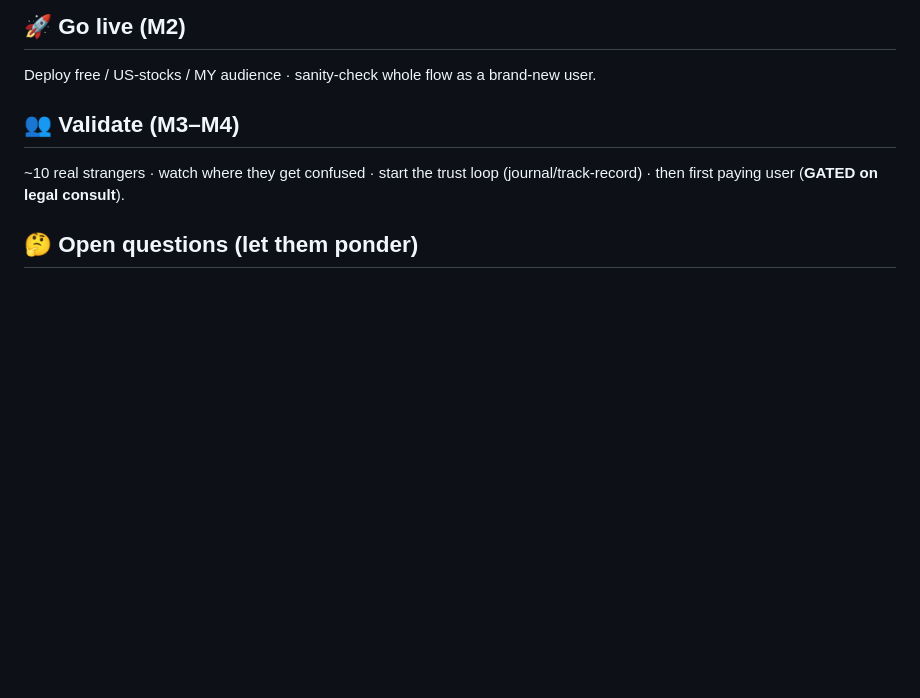
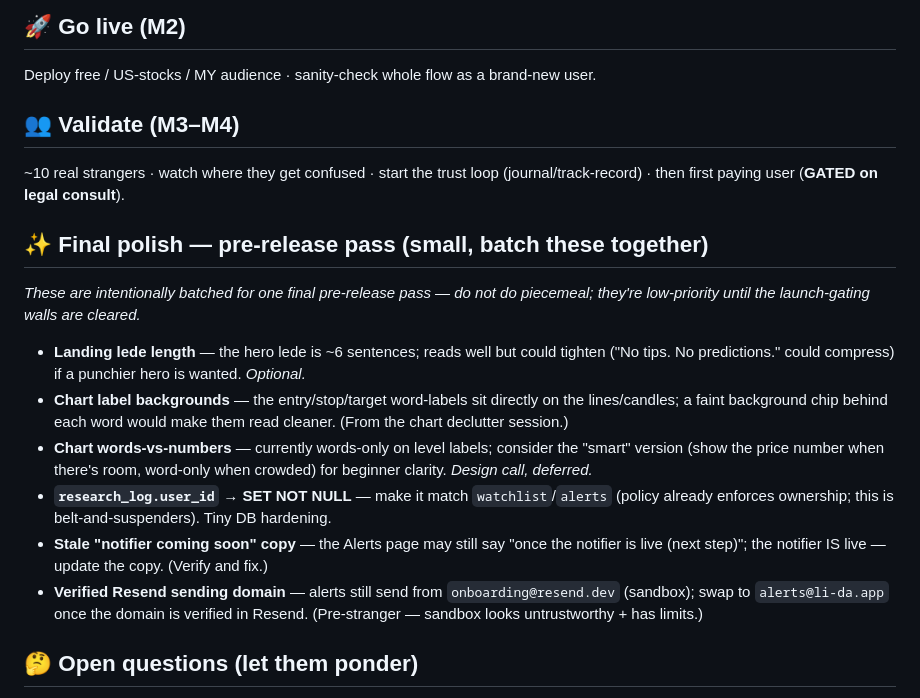
Before and after one commit to carlsonkoh61-lida/li-da, a Markdown page: PRELAUNCH.md, the part around the change. GitHub-like rendering; blank space fills up the shorter version.

Commit message:
Add Final polish (pre-release) section to PRELAUNCH.md
Running list of small refinements to batch into one pre-release pass —
low-priority until the launch-gating walls are cleared.

Co-Authored-By: Claude Opus 4.8 <noreply@anthropic.com>
Claude-Session: https://claude.ai/code/session_016AkbrGVe9SughGhzYF3EBu

```diff
--- a/PRELAUNCH.md
+++ b/PRELAUNCH.md
@@ -29,6 +29,16 @@ Deploy free / US-stocks / MY audience · sanity-check whole flow as a brand-new
 ## 👥 Validate (M3–M4)
 ~10 real strangers · watch where they get confused · start the trust loop (journal/track-record) · then first paying user (**GATED on legal consult**).
 
+## ✨ Final polish — pre-release pass (small, batch these together)
+*These are intentionally batched for one final pre-release pass — do not do piecemeal; they're low-priority until the launch-gating walls are cleared.*
+
+- **Landing lede length** — the hero lede is ~6 sentences; reads well but could tighten ("No tips. No predictions." could compress) if a punchier hero is wanted. *Optional.*
+- **Chart label backgrounds** — the entry/stop/target word-labels sit directly on the lines/candles; a faint background chip behind each word would make them read cleaner. (From the chart declutter session.)
+- **Chart words-vs-numbers** — currently words-only on level labels; consider the "smart" version (show the price number when there's room, word-only when crowded) for beginner clarity. *Design call, deferred.*
+- **`research_log.user_id` → SET NOT NULL** — make it match `watchlist`/`alerts` (policy already enforces ownership; this is belt-and-suspenders). Tiny DB hardening.
+- **Stale "notifier coming soon" copy** — the Alerts page may still say "once the notifier is live (next step)"; the notifier IS live — update the copy. (Verify and fix.)
+- **Verified Resend sending domain** — alerts still send from `onboarding@resend.dev` (sandbox); swap to `alerts@li-da.app` once the domain is verified in Resend. (Pre-stranger — sandbox looks untrustworthy + has limits.)
+
 ## 🤔 Open questions (let them ponder)
 - Free vs paid tier + pricing (RM19.90/mo experiment) — gated on legal answer
 - Chart-as-translation-of-the-read (a Claude Design session)
```
